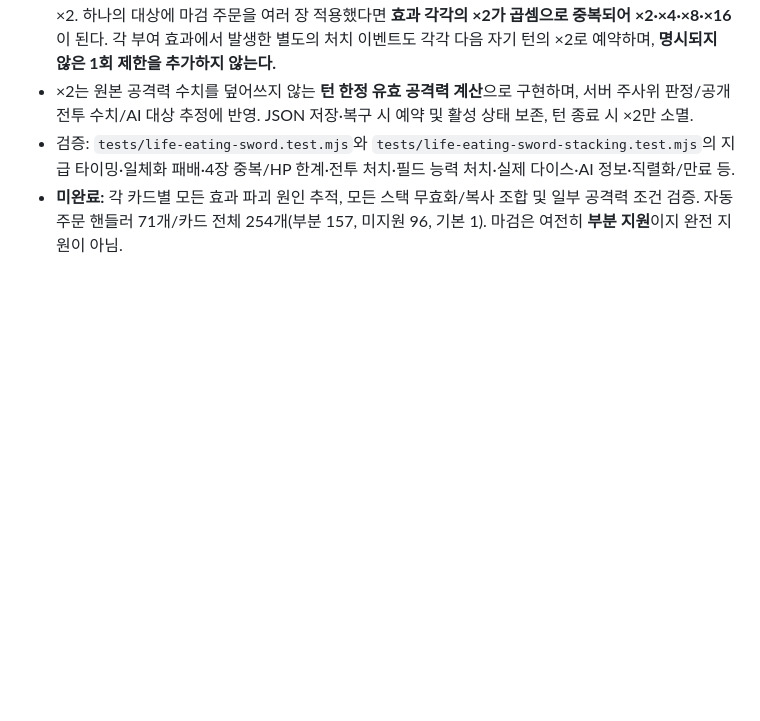
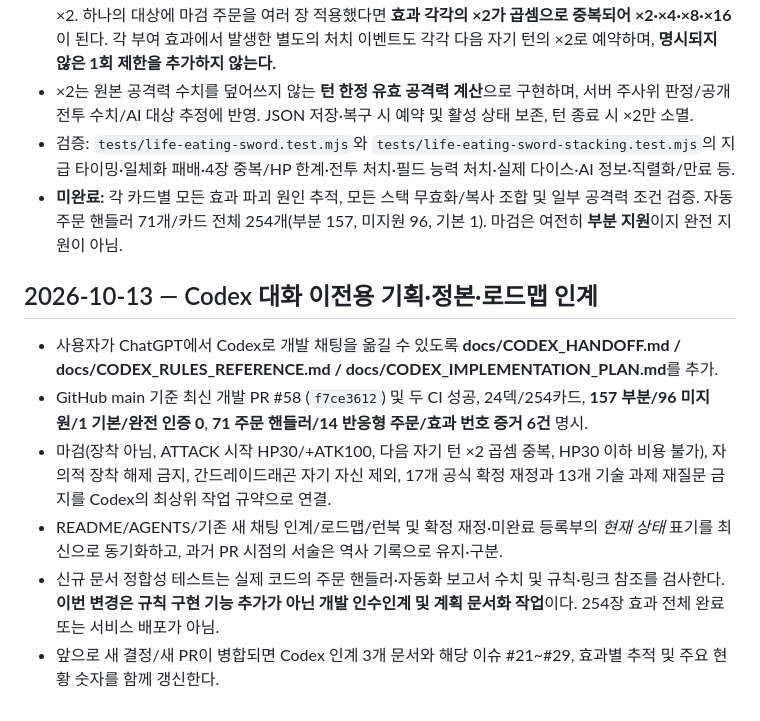
Before and after one commit to lesesang/Combine-of-Cards, a Markdown page: docs/IMPLEMENTATION_HISTORY.md, the part around the change. Drawn GitHub-style; blank space fills up the shorter version.

Commit message:
docs: finish Codex migration history, source provenance, and canonical navigation

```diff
--- a/docs/IMPLEMENTATION_HISTORY.md
+++ b/docs/IMPLEMENTATION_HISTORY.md
@@ -308,3 +308,13 @@
 - ×2는 원본 공격력 수치를 덮어쓰지 않는 **턴 한정 유효 공격력 계산**으로 구현하며, 서버 주사위 판정/공개 전투 수치/AI 대상 추정에 반영. JSON 저장·복구 시 예약 및 활성 상태 보존, 턴 종료 시 ×2만 소멸.
 - 검증: `tests/life-eating-sword.test.mjs`와 `tests/life-eating-sword-stacking.test.mjs`의 지급 타이밍·일체화 패배·4장 중복/HP 한계·전투 처치·필드 능력 처치·실제 다이스·AI 정보·직렬화/만료 등.
 - **미완료:** 각 카드별 모든 효과 파괴 원인 추적, 모든 스택 무효화/복사 조합 및 일부 공격력 조건 검증. 자동 주문 핸들러 71개/카드 전체 254개(부분 157, 미지원 96, 기본 1). 마검은 여전히 **부분 지원**이지 완전 지원이 아님.
+
+
+## 2026-10-13 — Codex 대화 이전용 기획·정본·로드맵 인계
+
+- 사용자가 ChatGPT에서 Codex로 개발 채팅을 옮길 수 있도록 **docs/CODEX_HANDOFF.md / docs/CODEX_RULES_REFERENCE.md / docs/CODEX_IMPLEMENTATION_PLAN.md**를 추가.
+- GitHub main 기준 최신 개발 PR #58 (`f7ce3612`) 및 두 CI 성공, 24덱/254카드, **157 부분/96 미지원/1 기본/완전 인증 0**, **71 주문 핸들러/14 반응형 주문/효과 번호 증거 6건** 명시.
+- 마검(장착 아님, ATTACK 시작 HP30/+ATK100, 다음 자기 턴 ×2 곱셈 중복, HP30 이하 비용 불가), 자의적 장착 해제 금지, 간드레이드래곤 자기 자신 제외, 17개 공식 확정 재정과 13개 기술 과제 재질문 금지를 Codex의 최상위 작업 규약으로 연결.
+- README/AGENTS/기존 새 채팅 인계/로드맵/런북 및 확정 재정·미완료 등록부의 *현재 상태* 표기를 최신으로 동기화하고, 과거 PR 시점의 서술은 역사 기록으로 유지·구분.
+- 신규 문서 정합성 테스트는 실제 코드의 주문 핸들러·자동화 보고서 수치 및 규칙·링크 참조를 검사한다. **이번 변경은 규칙 구현 기능 추가가 아닌 개발 인수인계 및 계획 문서화 작업**이다. 254장 효과 전체 완료 또는 서비스 배포가 아님.
+- 앞으로 새 결정/새 PR이 병합되면 Codex 인계 3개 문서와 해당 이슈 #21~#29, 효과별 추적 및 주요 현황 숫자를 함께 갱신한다.
```
